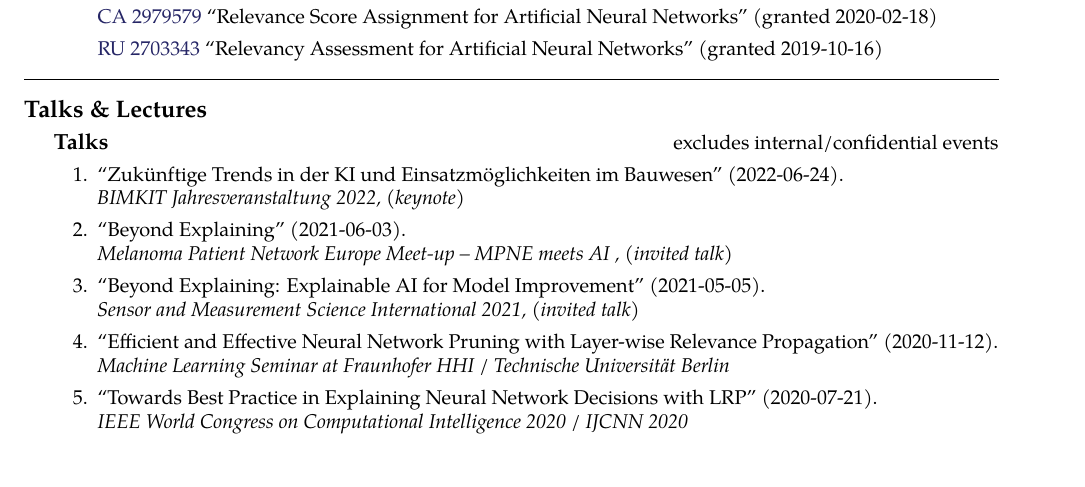
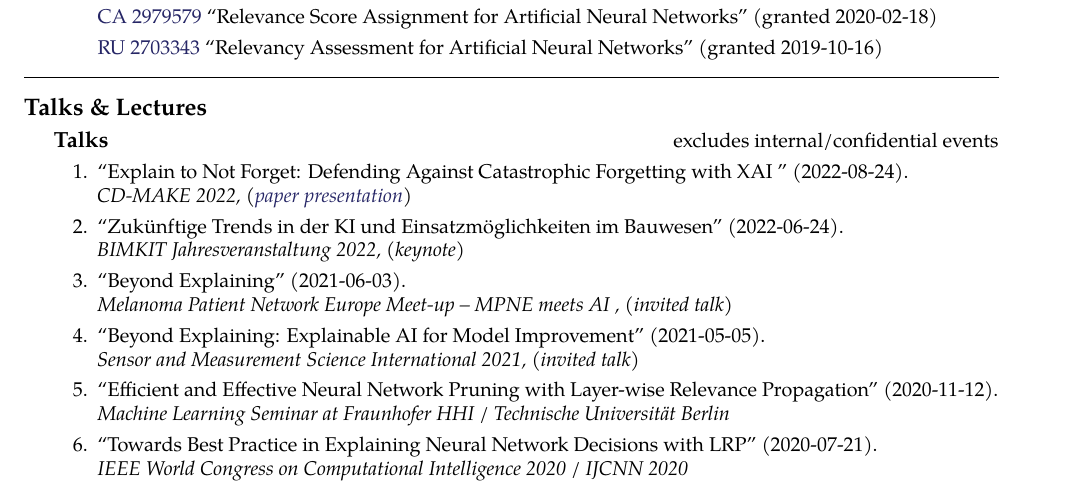
Before and after one commit to sebastian-lapuschkin-sideprojects/latex-cv, a LaTeX CV (cv.tex): part of page 3 of 7, cut so that both start at the same text, the shorter picture padded with empty space. Compiled offline with pdfLaTeX.

Commit message:
adding CD-MAKE 2022 talk

```diff
--- a/cv.tex
+++ b/cv.tex
@@ -572,6 +572,11 @@ Further research interests include efficient machine learning and data analysis,
 {
 \begin{enumerate}
     \item \talkrefwnote{\textbf{Sebastian Lapuschkin}}
+                    {2022-08-24}
+                    {Explain to Not Forget: Defending Against Catastrophic Forgetting with XAI                    }
+                    {CD-MAKE 2022}
+                    {\href{https://link.springer.com/chapter/10.1007/978-3-031-14463-9_1}{paper presentation}}
+    \item \talkrefwnote{\textbf{Sebastian Lapuschkin}}
                     {2022-06-24}
                     {Zukünftige Trends in der KI und Einsatzmöglichkeiten im Bauwesen}
                     {BIMKIT Jahresveranstaltung 2022}
```
Also changed, not shown: cv.pdf.
